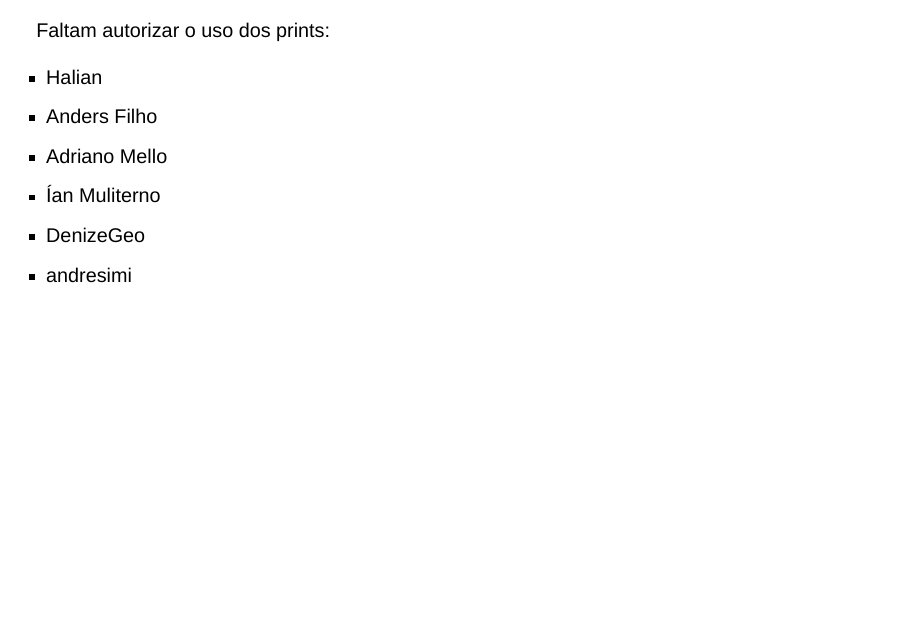
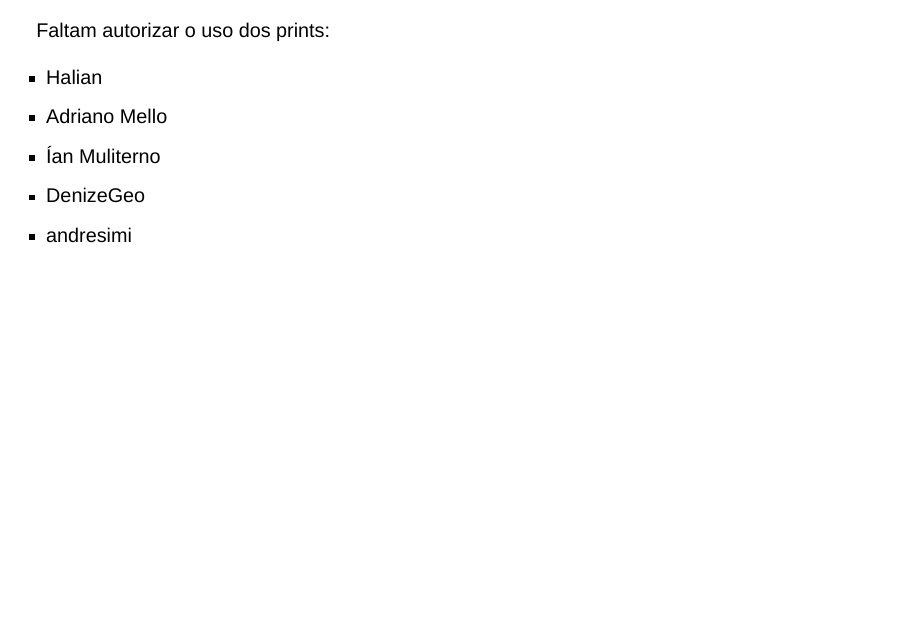
Before and after one commit to mvf-each-usp/RBrasilLatinR2024, a Quarto document (RBrasil.qmd): page 2 of 34. Rendered offline with R 4.5, knitr and Pandoc in place of Quarto, with nearby package versions; drawn as Slidy slides in place of the format the file asks for; some code elsewhere in the file could not run offline.

Commit message:
Atualizar o RBrasil.qmd
mais dois confirmaram aceitar o uso do print de suas postagens

```diff
--- a/RBrasil.qmd
+++ b/RBrasil.qmd
@@ -48,7 +48,6 @@ execute:
 Faltam autorizar o uso dos prints:
 
 - Halian
-- Anders Filho
 - Adriano Mello
 - Ían Muliterno
 - DenizeGeo
```
